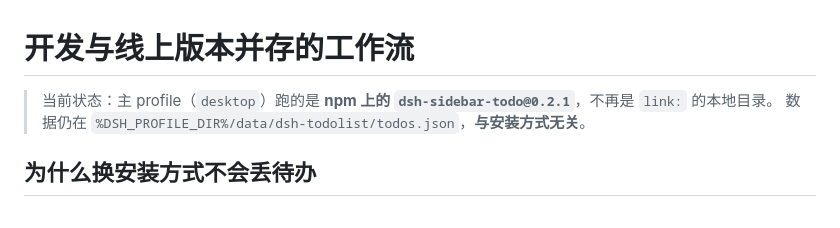
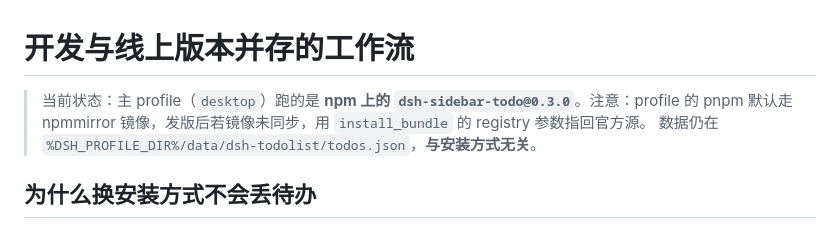
Before and after one commit to Natte/dsh-sidebar-todo, a Markdown page: docs/dev-workflow.md, the part around the change. Drawn GitHub-style.

Commit message:
docs: 0.3.0 发版状态回填（npm/dev-workflow/publish）

```diff
--- a/docs/dev-workflow.md
+++ b/docs/dev-workflow.md
@@ -1,6 +1,6 @@
 # 开发与线上版本并存的工作流
 
-> 当前状态：主 profile（`desktop`）跑的是 **npm 上的 `dsh-sidebar-todo@0.2.1`**，不再是 `link:` 的本地目录。
+> 当前状态：主 profile（`desktop`）跑的是 **npm 上的 `dsh-sidebar-todo@0.3.0`**。注意：profile 的 pnpm 默认走 npmmirror 镜像，发版后若镜像未同步，用 `install_bundle` 的 registry 参数指回官方源。
 > 数据仍在 `%DSH_PROFILE_DIR%/data/dsh-todolist/todos.json`，**与安装方式无关**。
 
 ## 为什么换安装方式不会丢待办
```
Also changed, not shown: docs/publish.md (+5 -5 lines).
